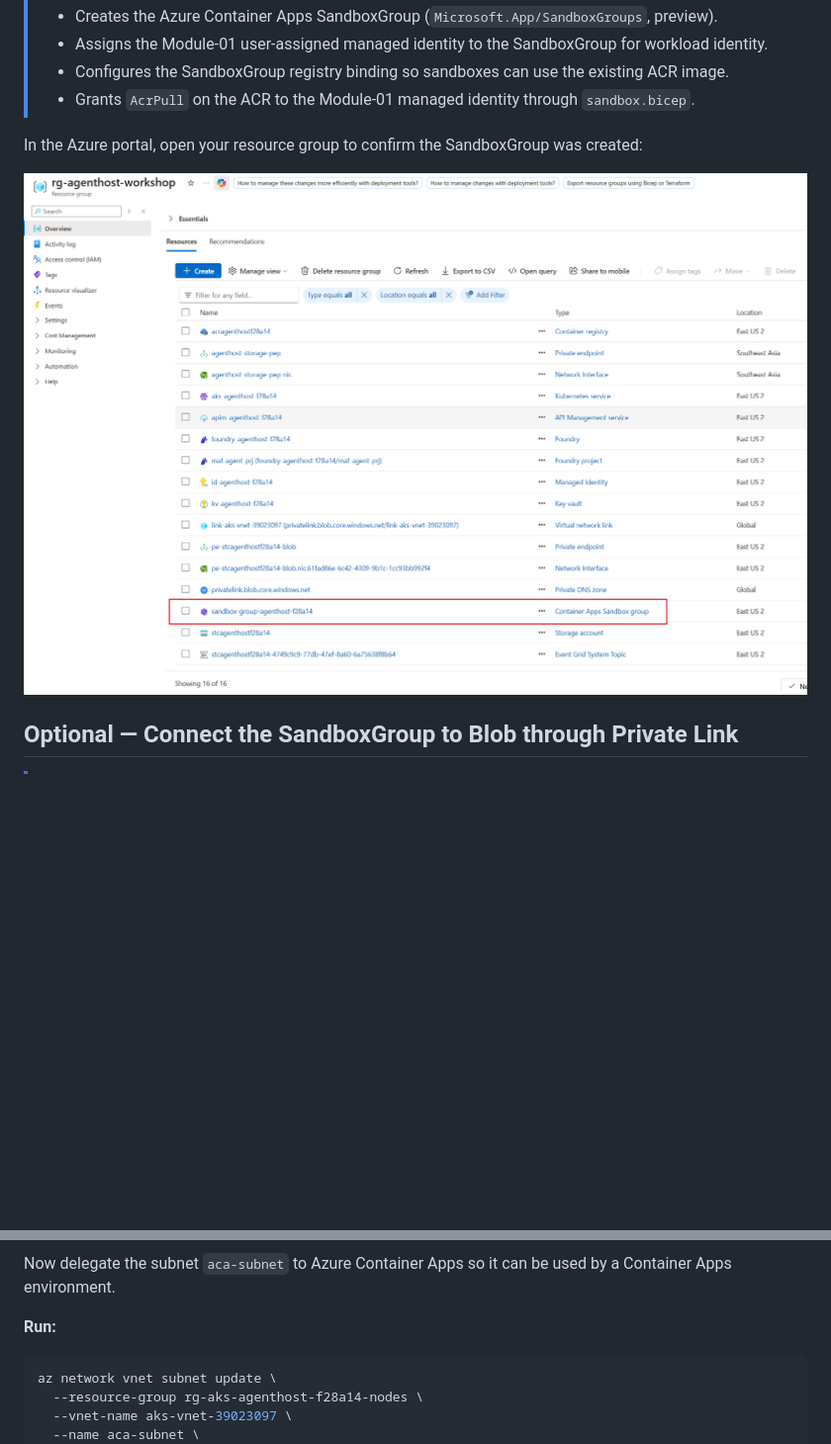
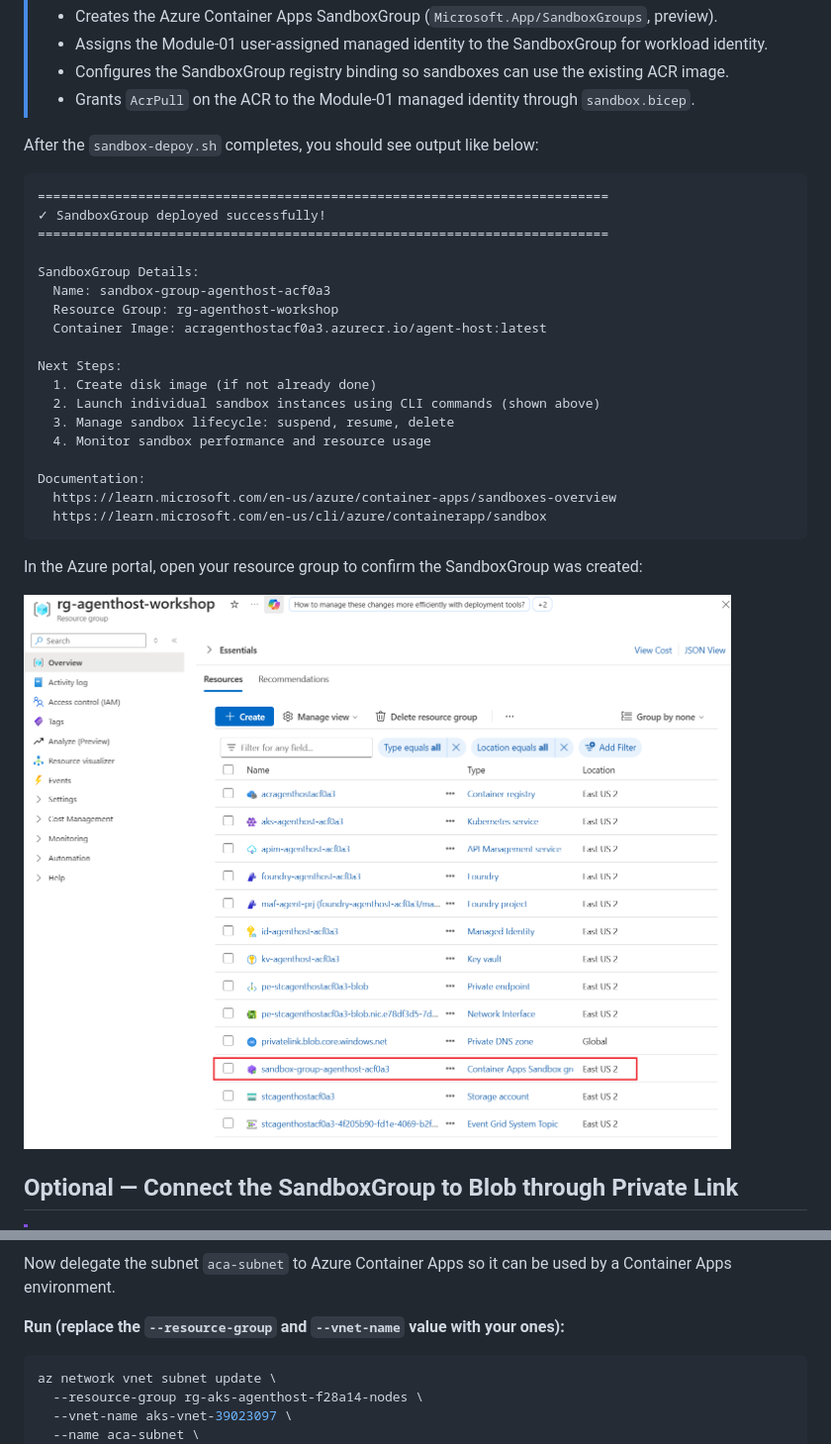
Before and after one commit to oxcp/ainotes, a Markdown page: agenthost/module-04/README.md, 2 parts joined by grey strips. Shown: that part at 99% size. Drawn GitHub-style; pictures changed too: agenthost/pic/module-04-ACA-sandboxgroup-in-RG.png; blank space fills up the shorter version.

Commit message:
docs: Enhance Module 4 README with deployment output details and next steps; update resource group placeholders

````diff
--- a/agenthost/module-04/README.md
+++ b/agenthost/module-04/README.md
@@ -55,6 +55,27 @@ cd agenthost/module-04
 > - Configures the SandboxGroup registry binding so sandboxes can use the existing ACR image.
 > - Grants `AcrPull` on the ACR to the Module-01 managed identity through `sandbox.bicep`.
 
+After the `sandbox-depoy.sh` completes, you should see output like below:
+```text
+==========================================================================
+✓ SandboxGroup deployed successfully!
+==========================================================================
+
+SandboxGroup Details:
+  Name: sandbox-group-agenthost-acf0a3
+  Resource Group: rg-agenthost-workshop
+  Container Image: acragenthostacf0a3.azurecr.io/agent-host:latest
+
+Next Steps:
+  1. Create disk image (if not already done)
+  2. Launch individual sandbox instances using CLI commands (shown above)
+  3. Manage sandbox lifecycle: suspend, resume, delete
+  4. Monitor sandbox performance and resource usage
+
+Documentation:
+  https://learn.microsoft.com/en-us/azure/container-apps/sandboxes-overview
+  https://learn.microsoft.com/en-us/cli/azure/containerapp/sandbox
+```
 
 In the Azure portal, open your resource group to confirm the SandboxGroup was created:
 
@@ -84,7 +105,7 @@ After creating the subnet, you should see `aca-subnet` in the subnet list:
 
 Now delegate the subnet `aca-subnet` to Azure Container Apps so it can be used by a Container Apps environment.
 
-**Run:**
+**Run (replace the `--resource-group` and `--vnet-name` value with your ones):**
 
 ```bash
 az network vnet subnet update \
````
Also changed, not shown: other parts of agenthost/module-04/README.md (+16 -12 lines).
